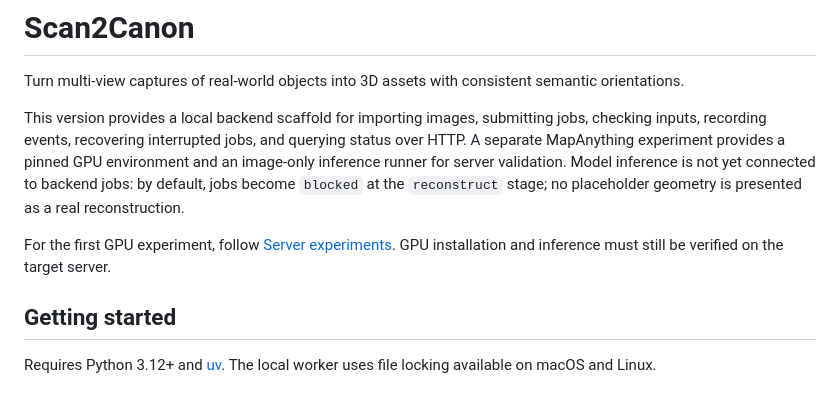
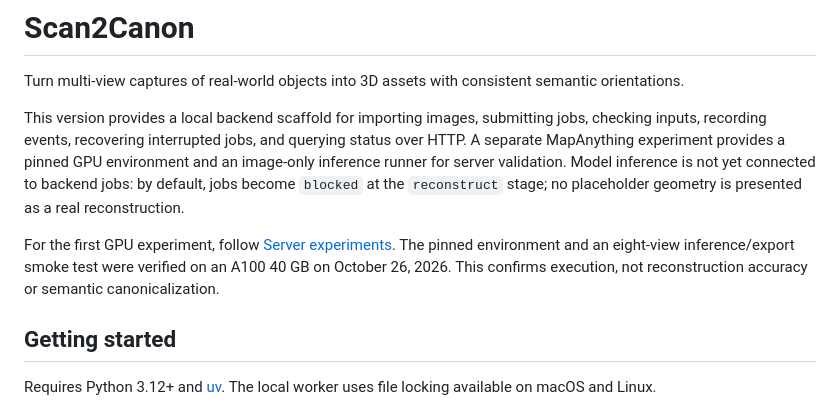
Before and after one commit to yining-li115/Scan2Canon, a Markdown page: README.md, the part around the change. Drawn GitHub-style.

Commit message:
Record verified A100 MapAnything smoke test

```diff
--- a/README.md
+++ b/README.md
@@ -4,7 +4,7 @@ Turn multi-view captures of real-world objects into 3D assets with consistent se
 
 This version provides a local backend scaffold for importing images, submitting jobs, checking inputs, recording events, recovering interrupted jobs, and querying status over HTTP. A separate MapAnything experiment provides a pinned GPU environment and an image-only inference runner for server validation. Model inference is not yet connected to backend jobs: by default, jobs become `blocked` at the `reconstruct` stage; no placeholder geometry is presented as a real reconstruction.
 
-For the first GPU experiment, follow [Server experiments](docs/server-experiments.md). GPU installation and inference must still be verified on the target server.
+For the first GPU experiment, follow [Server experiments](docs/server-experiments.md). The pinned environment and an eight-view inference/export smoke test were verified on an A100 40 GB on October 26, 2026. This confirms execution, not reconstruction accuracy or semantic canonicalization.
 
 ## Getting started
 
```
Also changed, not shown: docs/server-experiments.md (+19 -3 lines).
